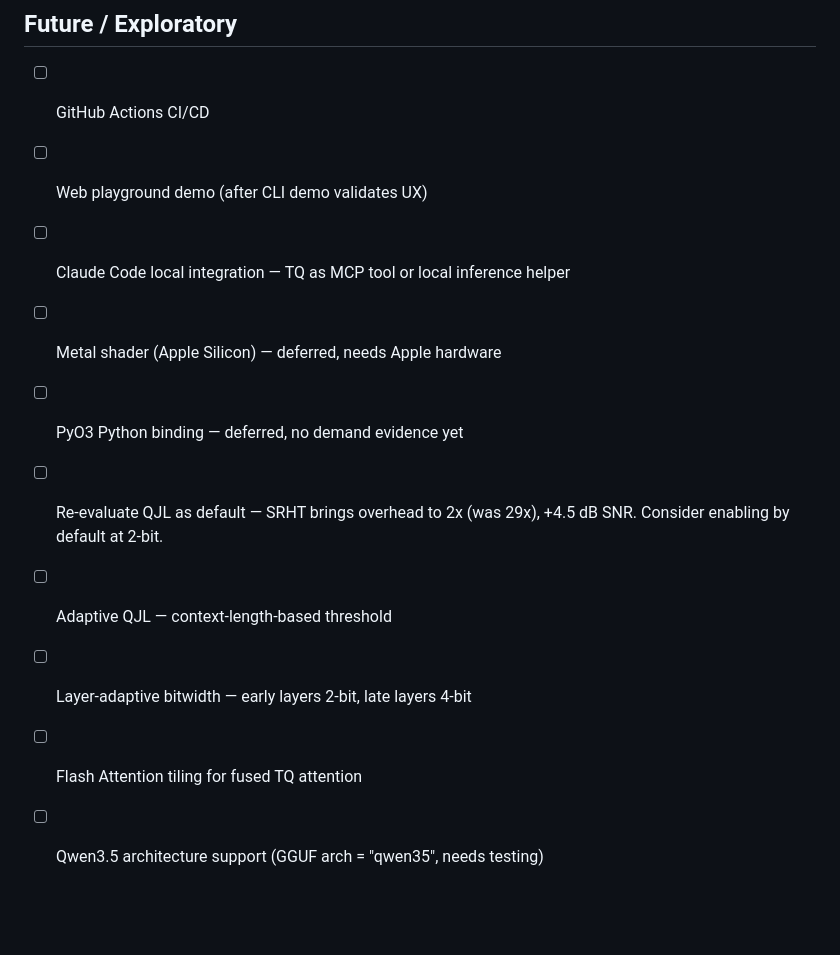
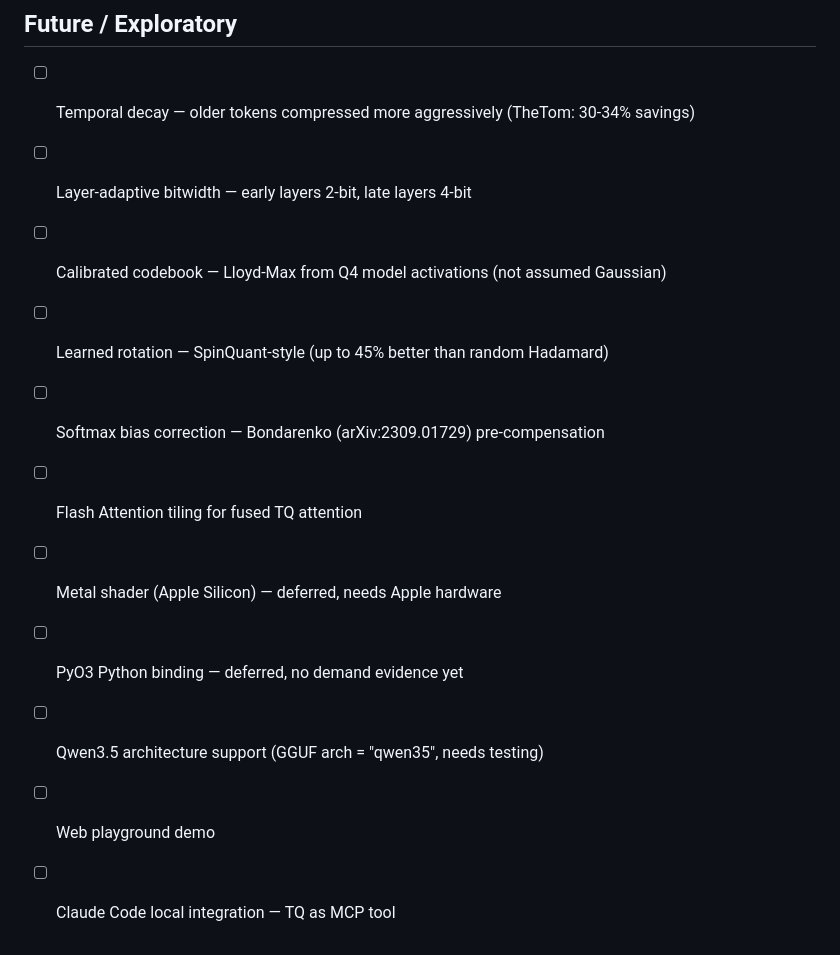
Before and after one commit to onur-gokyildiz-bhi/tq-kv, a Markdown page: TODOS.md, the part around one of its changes. GitHub-like rendering; blank space fills up the shorter version.

```diff
--- a/TODOS.md
+++ b/TODOS.md
@@ -63,13 +78,14 @@
 
 ## Future / Exploratory
 
-- [ ] GitHub Actions CI/CD
-- [ ] Web playground demo (after CLI demo validates UX)
-- [ ] Claude Code local integration — TQ as MCP tool or local inference helper
+- [ ] Temporal decay — older tokens compressed more aggressively (TheTom: 30-34% savings)
+- [ ] Layer-adaptive bitwidth — early layers 2-bit, late layers 4-bit
+- [ ] Calibrated codebook — Lloyd-Max from Q4 model activations (not assumed Gaussian)
+- [ ] Learned rotation — SpinQuant-style (up to 45% better than random Hadamard)
+- [ ] Softmax bias correction — Bondarenko (arXiv:2309.01729) pre-compensation
+- [ ] Flash Attention tiling for fused TQ attention
 - [ ] Metal shader (Apple Silicon) — deferred, needs Apple hardware
 - [ ] PyO3 Python binding — deferred, no demand evidence yet
-- [ ] Re-evaluate QJL as default — SRHT brings overhead to 2x (was 29x), +4.5 dB SNR. Consider enabling by default at 2-bit.
-- [ ] Adaptive QJL — context-length-based threshold
-- [ ] Layer-adaptive bitwidth — early layers 2-bit, late layers 4-bit
-- [ ] Flash Attention tiling for fused TQ attention
 - [ ] Qwen3.5 architecture support (GGUF arch = "qwen35", needs testing)
+- [ ] Web playground demo
+- [ ] Claude Code local integration — TQ as MCP tool
```
Also changed, not shown: other parts of TODOS.md (+34 -19 lines).
